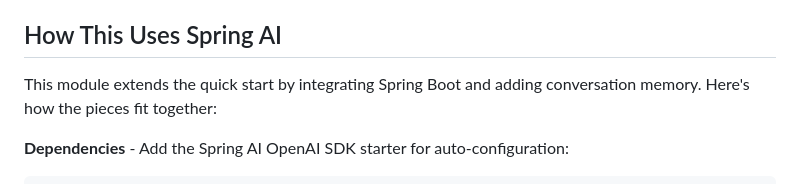
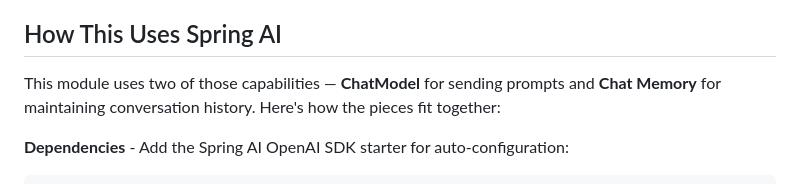
Before and after one commit to roryp/Spring-AI-for-Beginners, a Markdown page: 01-introduction/README.md, the part around the change. Rendered like a GitHub page.

```diff
--- a/01-introduction/README.md
+++ b/01-introduction/README.md
@@ -73,7 +73,7 @@ Spring AI provides conversation management through its `ChatMemory` abstraction.
 
 ## How This Uses Spring AI
 
-This module extends the quick start by integrating Spring Boot and adding conversation memory. Here's how the pieces fit together:
+This module uses two of those capabilities — **ChatModel** for sending prompts and **Chat Memory** for maintaining conversation history. Here's how the pieces fit together:
 
 **Dependencies** - Add the Spring AI OpenAI SDK starter for auto-configuration:
 
```
Also changed, not shown: 00-quick-start/README.md (+10 -22 lines), 02-prompt-engineering/README.md (+0 -6 lines), 00-quick-start/images/how-springai-fits.png (added), 02-prompt-engineering/images/chain-of-thought.png, 02-prompt-engineering/images/few-shot-prompting.png, 1 other file.
